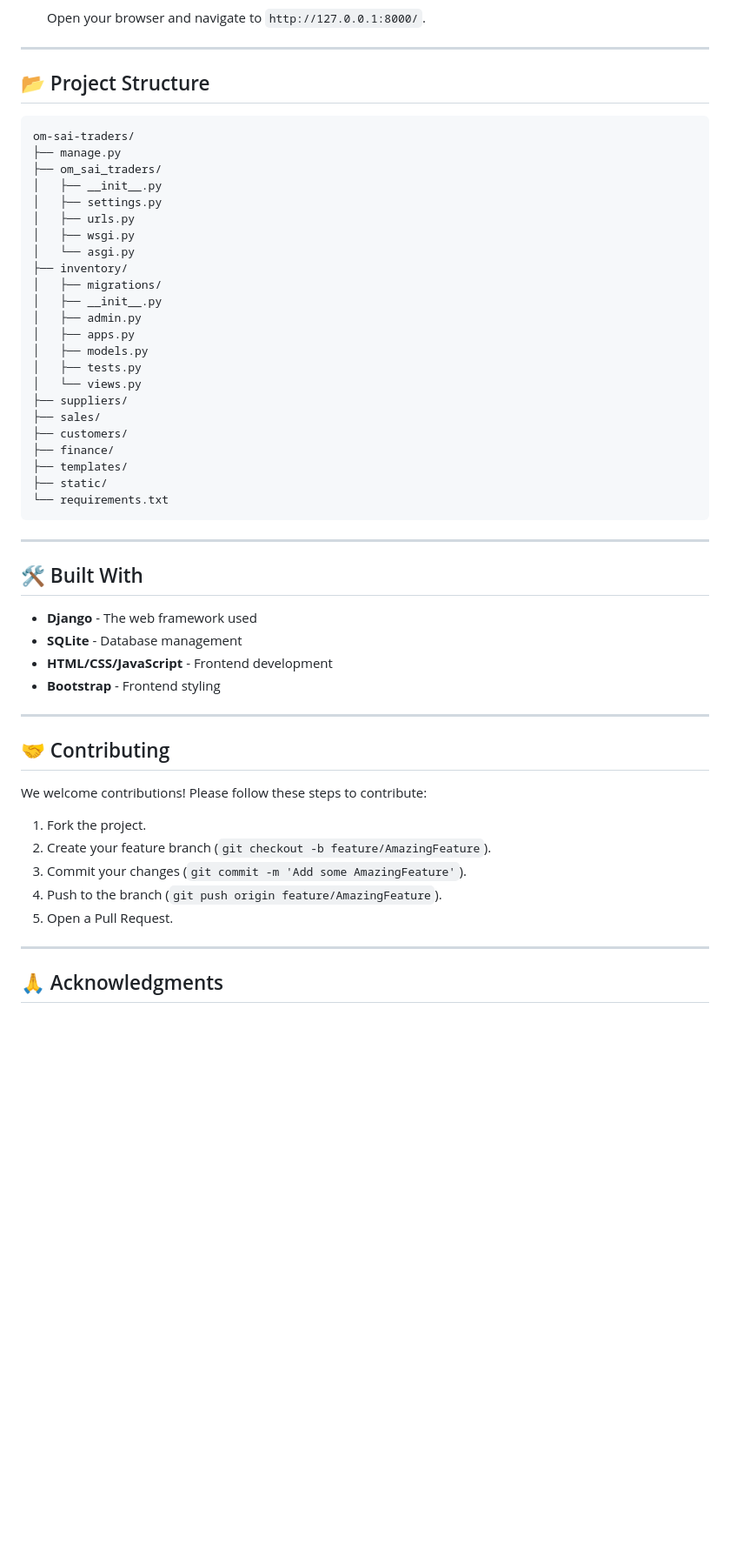
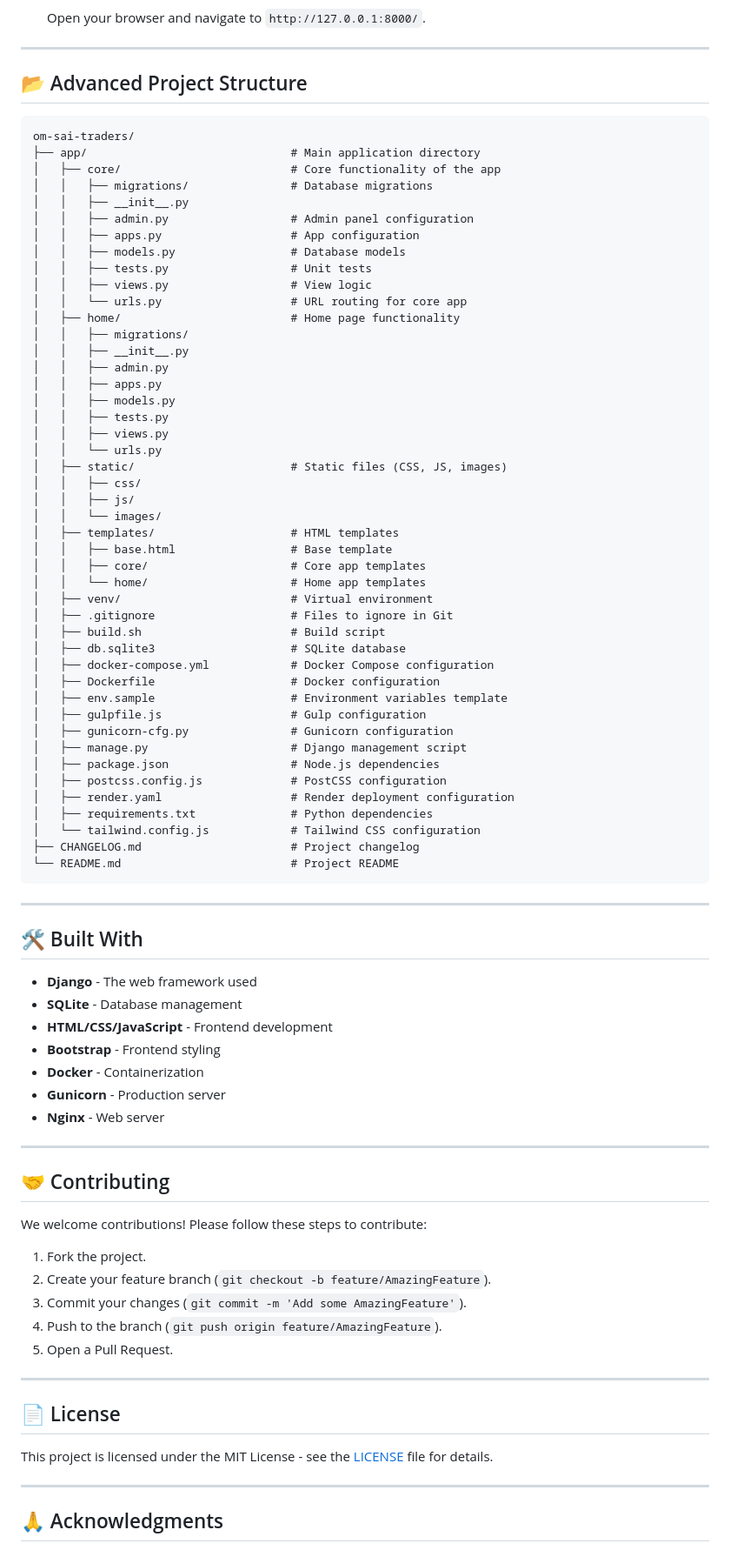
Before and after one commit to AadityaMahajan03/Om-Sai-Traders, a Markdown page: README.md, the part around one of its changes. Shown at 87% size. GitHub-like rendering; blank space fills up the shorter version.

````diff
--- a/README.md
+++ b/README.md
@@ -90,32 +91,54 @@ Before you begin, ensure you have the following installed:
 
 ---
 
-## 📂 Project Structure
+## 📂 Advanced Project Structure
 
 ```
 om-sai-traders/
-├── manage.py
-├── om_sai_traders/
-│   ├── __init__.py
-│   ├── settings.py
-│   ├── urls.py
-│   ├── wsgi.py
-│   └── asgi.py
-├── inventory/
-│   ├── migrations/
-│   ├── __init__.py
-│   ├── admin.py
-│   ├── apps.py
-│   ├── models.py
-│   ├── tests.py
-│   └── views.py
-├── suppliers/
-├── sales/
-├── customers/
-├── finance/
-├── templates/
-├── static/
-└── requirements.txt
+├── app/                              # Main application directory
+│   ├── core/                         # Core functionality of the app
+│   │   ├── migrations/               # Database migrations
+│   │   ├── __init__.py
+│   │   ├── admin.py                  # Admin panel configuration
+│   │   ├── apps.py                   # App configuration
+│   │   ├── models.py                 # Database models
+│   │   ├── tests.py                  # Unit tests
+│   │   ├── views.py                  # View logic
+│   │   └── urls.py                   # URL routing for core app
+│   ├── home/                         # Home page functionality
+│   │   ├── migrations/
+│   │   ├── __init__.py
+│   │   ├── admin.py
+│   │   ├── apps.py
+│   │   ├── models.py
+│   │   ├── tests.py
+│   │   ├── views.py
+│   │   └── urls.py
+│   ├── static/                       # Static files (CSS, JS, images)
+│   │   ├── css/
+│   │   ├── js/
+│   │   └── images/
+│   ├── templates/                    # HTML templates
+│   │   ├── base.html                 # Base template
+│   │   ├── core/                     # Core app templates
+│   │   └── home/                     # Home app templates
+│   ├── venv/                         # Virtual environment
+│   ├── .gitignore                    # Files to ignore in Git
+│   ├── build.sh                      # Build script
+│   ├── db.sqlite3                    # SQLite database
+│   ├── docker-compose.yml            # Docker Compose configuration
+│   ├── Dockerfile                    # Docker configuration
+│   ├── env.sample                    # Environment variables template
+│   ├── gulpfile.js                   # Gulp configuration
+│   ├── gunicorn-cfg.py               # Gunicorn configuration
+│   ├── manage.py                     # Django management script
+│   ├── package.json                  # Node.js dependencies
+│   ├── postcss.config.js             # PostCSS configuration
+│   ├── render.yaml                   # Render deployment configuration
+│   ├── requirements.txt              # Python dependencies
+│   └── tailwind.config.js            # Tailwind CSS configuration
+├── CHANGELOG.md                      # Project changelog
+└── README.md                         # Project README
 ```
 
 ---
@@ -126,6 +149,9 @@ om-sai-traders/
 - **SQLite** - Database management
 - **HTML/CSS/JavaScript** - Frontend development
 - **Bootstrap** - Frontend styling
+- **Docker** - Containerization
+- **Gunicorn** - Production server
+- **Nginx** - Web server
 
 ---
 
@@ -141,6 +167,12 @@ We welcome contributions! Please follow these steps to contribute:
 
 ---
 
+## 📄 License
+
+This project is licensed under the MIT License - see the [LICENSE](LICENSE) file for details.
+
+---
+
 ## 🙏 Acknowledgments
 
 - Hat tip to anyone whose code was used.
````
Also changed, not shown: other parts of README.md (+4 -3 lines).
